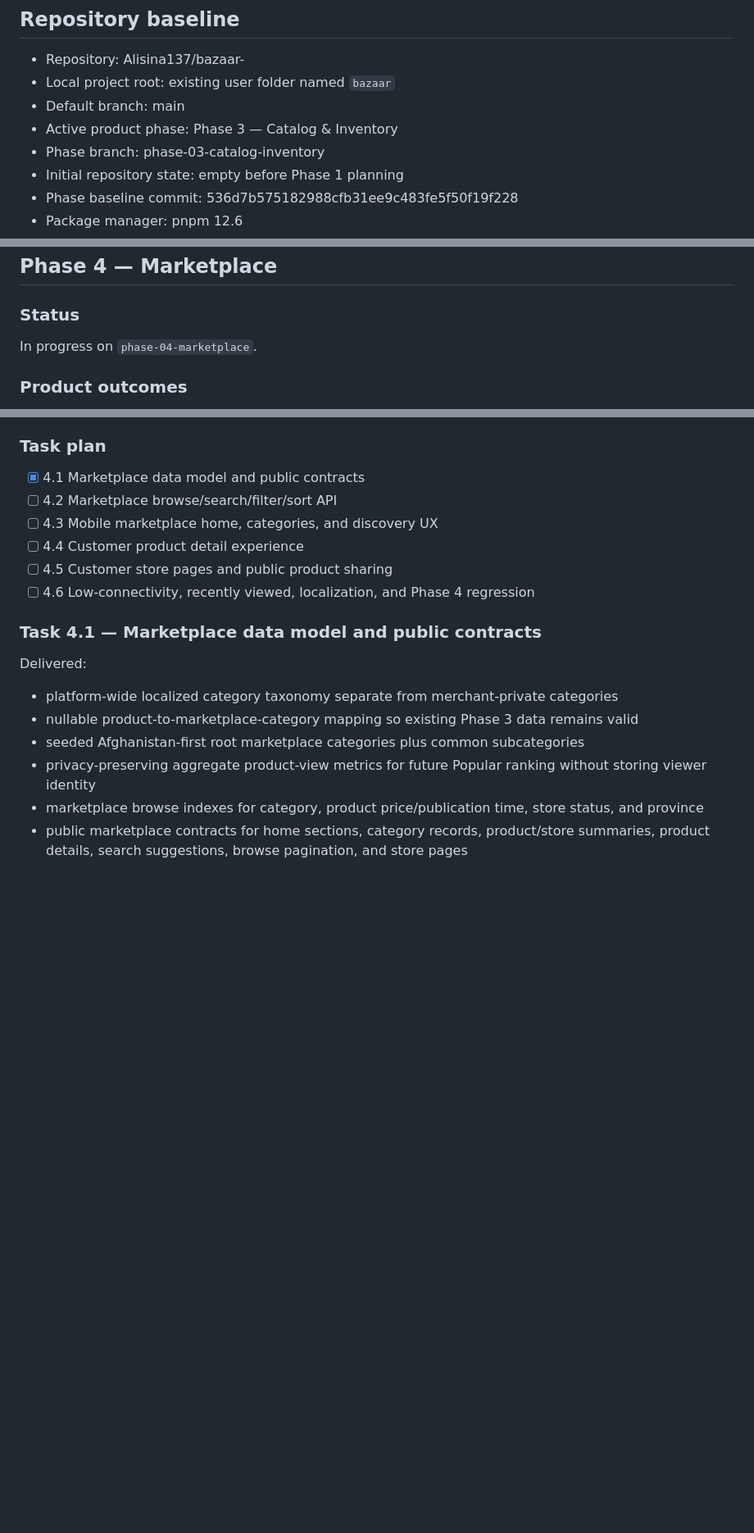
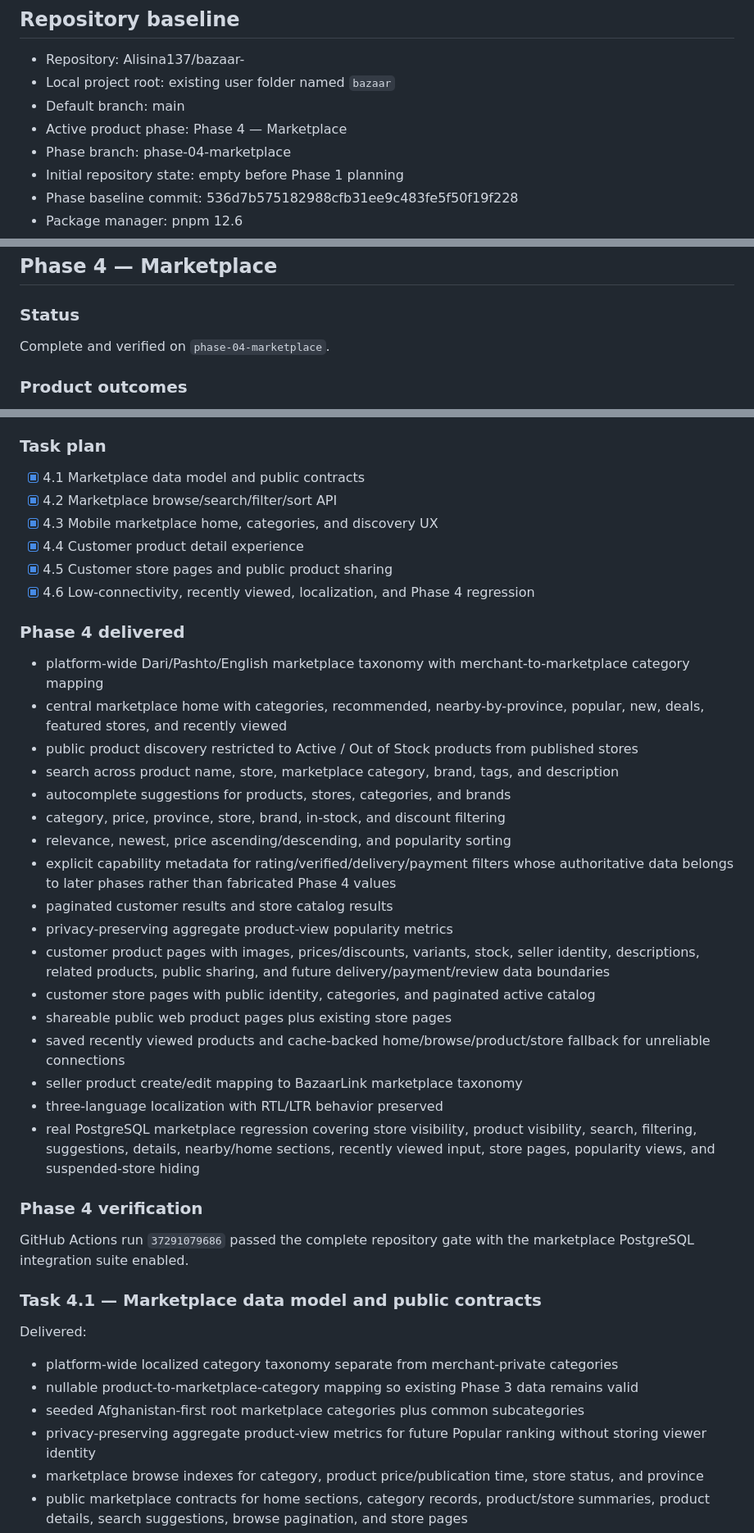
Before and after one commit to Alisina137/bazaar-, a Markdown page: docs/PROJECT-STATE.md, 3 parts joined by grey strips. Shown at 82% size. GitHub-like rendering; blank space fills up the shorter version.

Commit message:
docs(phase-4): close marketplace phase

```diff
--- a/docs/PROJECT-STATE.md
+++ b/docs/PROJECT-STATE.md
@@ -11,8 +11,8 @@
 - Repository: Alisina137/bazaar-
 - Local project root: existing user folder named `bazaar`
 - Default branch: main
-- Active product phase: Phase 3 — Catalog & Inventory
-- Phase branch: phase-03-catalog-inventory
+- Active product phase: Phase 4 — Marketplace
+- Phase branch: phase-04-marketplace
 - Initial repository state: empty before Phase 1 planning
 - Phase baseline commit: 536d7b575182988cfb31ee9c483fe5f50f19f228
 - Package manager: pnpm 12.6
@@ -550,7 +550,7 @@ Verified gates include:
 
 ### Status
 
-In progress on `phase-04-marketplace`.
+Complete and verified on `phase-04-marketplace`.
 
 ### Product outcomes
 
@@ -568,11 +568,35 @@ Customer can reliably discover active products from published stores.
 ### Task plan
 
 - [x] 4.1 Marketplace data model and public contracts
-- [ ] 4.2 Marketplace browse/search/filter/sort API
-- [ ] 4.3 Mobile marketplace home, categories, and discovery UX
-- [ ] 4.4 Customer product detail experience
-- [ ] 4.5 Customer store pages and public product sharing
-- [ ] 4.6 Low-connectivity, recently viewed, localization, and Phase 4 regression
+- [x] 4.2 Marketplace browse/search/filter/sort API
+- [x] 4.3 Mobile marketplace home, categories, and discovery UX
+- [x] 4.4 Customer product detail experience
+- [x] 4.5 Customer store pages and public product sharing
+- [x] 4.6 Low-connectivity, recently viewed, localization, and Phase 4 regression
+
+### Phase 4 delivered
+
+- platform-wide Dari/Pashto/English marketplace taxonomy with merchant-to-marketplace category mapping
+- central marketplace home with categories, recommended, nearby-by-province, popular, new, deals, featured stores, and recently viewed
+- public product discovery restricted to Active / Out of Stock products from published stores
+- search across product name, store, marketplace category, brand, tags, and description
+- autocomplete suggestions for products, stores, categories, and brands
+- category, price, province, store, brand, in-stock, and discount filtering
+- relevance, newest, price ascending/descending, and popularity sorting
+- explicit capability metadata for rating/verified/delivery/payment filters whose authoritative data belongs to later phases rather than fabricated Phase 4 values
+- paginated customer results and store catalog results
+- privacy-preserving aggregate product-view popularity metrics
+- customer product pages with images, prices/discounts, variants, stock, seller identity, descriptions, related products, public sharing, and future delivery/payment/review data boundaries
+- customer store pages with public identity, categories, and paginated active catalog
+- shareable public web product pages plus existing store pages
+- saved recently viewed products and cache-backed home/browse/product/store fallback for unreliable connections
+- seller product create/edit mapping to BazaarLink marketplace taxonomy
+- three-language localization with RTL/LTR behavior preserved
+- real PostgreSQL marketplace regression covering store visibility, product visibility, search, filtering, suggestions, details, nearby/home sections, recently viewed input, store pages, popularity views, and suspended-store hiding
+
+### Phase 4 verification
+
+GitHub Actions run `37291079686` passed the complete repository gate with the marketplace PostgreSQL integration suite enabled.
 
 ### Task 4.1 — Marketplace data model and public contracts
 
```
Also changed, not shown: other parts of docs/PROJECT-STATE.md (+1 -1 lines).
